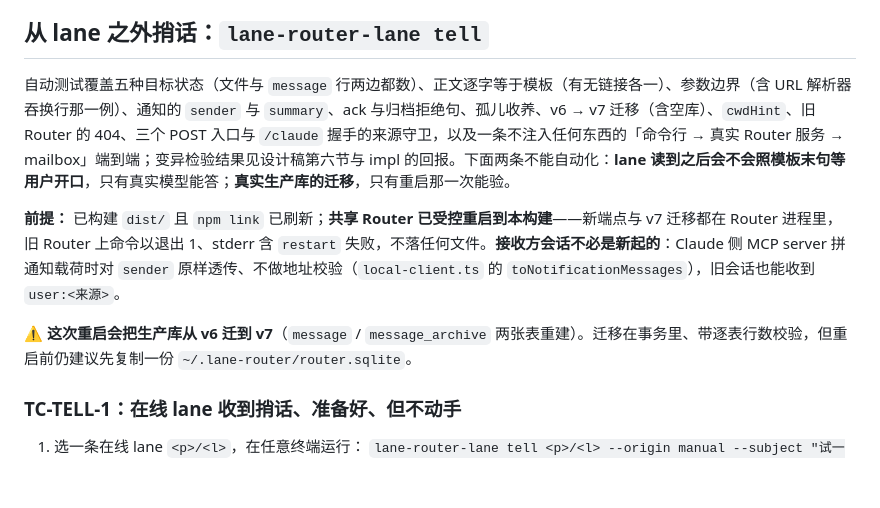
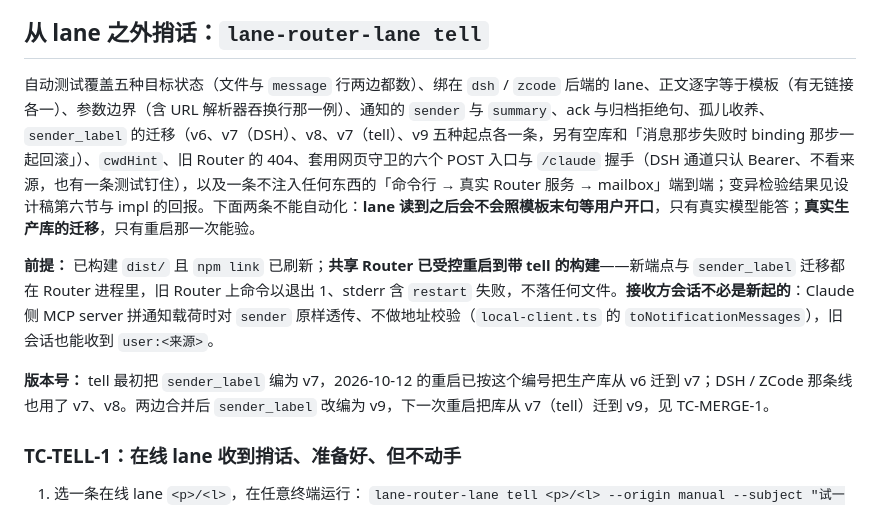
Before and after one commit to MotionlessPeri/lane-router, a Markdown page: docs/manual-tests.md, the part around one of its changes. Rendered like a GitHub page; blank space fills up the shorter version.

```diff
--- a/docs/manual-tests.md
+++ b/docs/manual-tests.md
@@ -548,11 +548,11 @@ curl.exe http://127.0.0.1:<port>/dashboard/state
 
 ## 从 lane 之外捎话：`lane-router-lane tell`
 
-自动测试覆盖五种目标状态（文件与 `message` 行两边都数）、正文逐字等于模板（有无链接各一）、参数边界（含 URL 解析器吞换行那一例）、通知的 `sender` 与 `summary`、ack 与归档拒绝句、孤儿收养、v6 → v7 迁移（含空库）、`cwdHint`、旧 Router 的 404、三个 POST 入口与 `/claude` 握手的来源守卫，以及一条不注入任何东西的「命令行 → 真实 Router 服务 → mailbox」端到端；变异检验结果见设计稿第六节与 impl 的回报。下面两条不能自动化：**lane 读到之后会不会照模板末句等用户开口**，只有真实模型能答；**真实生产库的迁移**，只有重启那一次能验。
+自动测试覆盖五种目标状态（文件与 `message` 行两边都数）、绑在 `dsh` / `zcode` 后端的 lane、正文逐字等于模板（有无链接各一）、参数边界（含 URL 解析器吞换行那一例）、通知的 `sender` 与 `summary`、ack 与归档拒绝句、孤儿收养、`sender_label` 的迁移（v6、v7（DSH）、v8、v7（tell）、v9 五种起点各一条，另有空库和「消息那步失败时 binding 那步一起回滚」）、`cwdHint`、旧 Router 的 404、套用网页守卫的六个 POST 入口与 `/claude` 握手（DSH 通道只认 Bearer、不看来源，也有一条测试钉住），以及一条不注入任何东西的「命令行 → 真实 Router 服务 → mailbox」端到端；变异检验结果见设计稿第六节与 impl 的回报。下面两条不能自动化：**lane 读到之后会不会照模板末句等用户开口**，只有真实模型能答；**真实生产库的迁移**，只有重启那一次能验。
 
-**前提：** 已构建 `dist/` 且 `npm link` 已刷新；**共享 Router 已受控重启到本构建**——新端点与 v7 迁移都在 Router 进程里，旧 Router 上命令以退出 1、stderr 含 `restart` 失败，不落任何文件。**接收方会话不必是新起的**：Claude 侧 MCP server 拼通知载荷时对 `sender` 原样透传、不做地址校验（`local-client.ts` 的 `toNotificationMessages`），旧会话也能收到 `user:<来源>`。
+**前提：** 已构建 `dist/` 且 `npm link` 已刷新；**共享 Router 已受控重启到带 tell 的构建**——新端点与 `sender_label` 迁移都在 Router 进程里，旧 Router 上命令以退出 1、stderr 含 `restart` 失败，不落任何文件。**接收方会话不必是新起的**：Claude 侧 MCP server 拼通知载荷时对 `sender` 原样透传、不做地址校验（`local-client.ts` 的 `toNotificationMessages`），旧会话也能收到 `user:<来源>`。
 
-⚠️ **这次重启会把生产库从 v6 迁到 v7**（`message` / `message_archive` 两张表重建）。迁移在事务里、带逐表行数校验，但重启前仍建议先复制一份 `~/.lane-router/router.sqlite`。
+**版本号：** tell 最初把 `sender_label` 编为 v7，2026-10-12 的重启已按这个编号把生产库从 v6 迁到 v7；DSH / ZCode 那条线也用了 v7、v8。两边合并后 `sender_label` 改编为 v9，下一次重启把库从 v7（tell）迁到 v9，见 TC-MERGE-1。
 
 ### TC-TELL-1：在线 lane 收到捎话、准备好、但不动手
 
```
Also changed, not shown: other parts of docs/manual-tests.md (+31 -0 lines).
